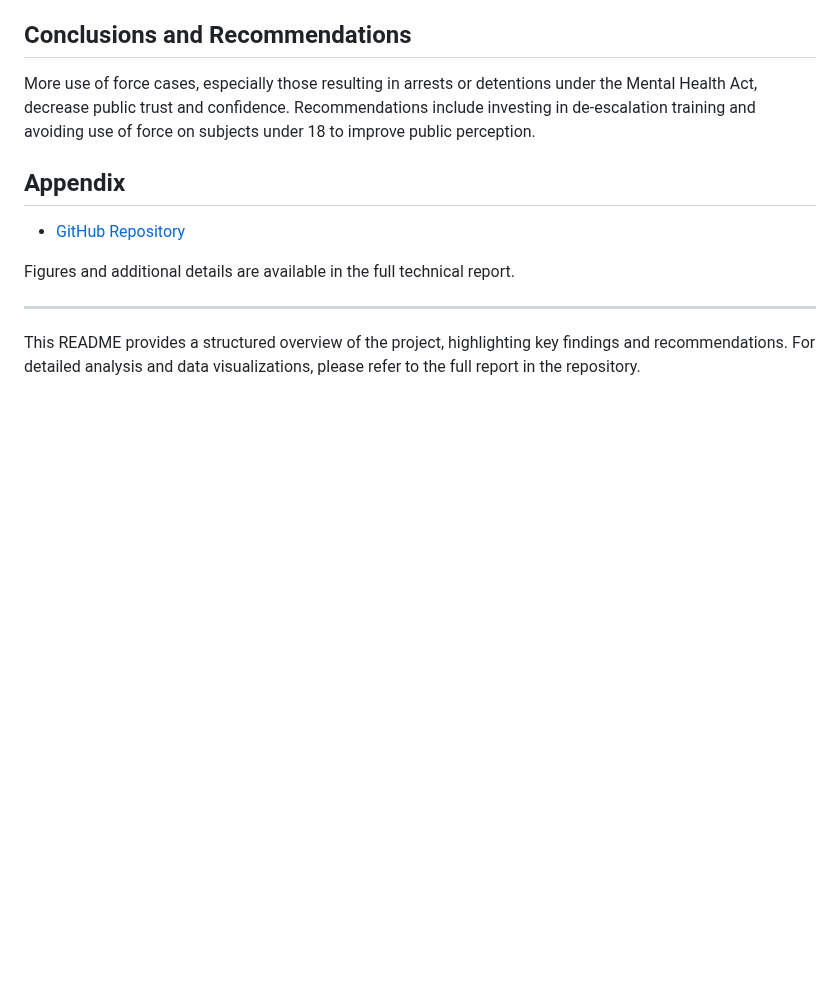
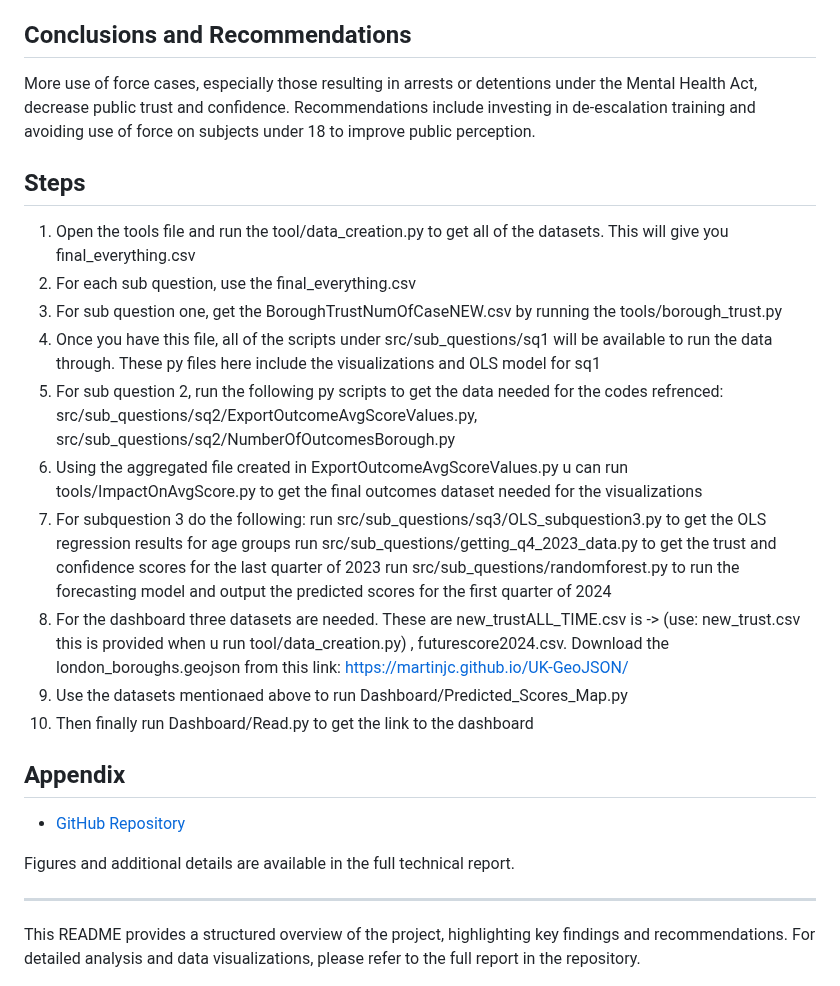
Before and after one commit to beraltan/DC2-GRP22, a Markdown page: README.md, the part around the change. GitHub-like rendering; blank space fills up the shorter version.

Commit message:
Update README.md (#13)

```diff
--- a/README.md
+++ b/README.md
@@ -98,6 +98,21 @@ Future work includes improving data recording practices, incorporating officer d
 
 More use of force cases, especially those resulting in arrests or detentions under the Mental Health Act, decrease public trust and confidence. Recommendations include investing in de-escalation training and avoiding use of force on subjects under 18 to improve public perception.
 
+## Steps
+1. Open the tools file and run the tool/data_creation.py to get all of the datasets. This will give you final_everything.csv
+2. For each sub question, use the final_everything.csv
+3. For sub question one, get the BoroughTrustNumOfCaseNEW.csv by running the tools/borough_trust.py
+4. Once you have this file, all of the scripts under src/sub_questions/sq1 will be available to run the data through. These py files here include the visualizations and OLS model for sq1
+5. For sub question 2, run the following py scripts to get the data needed for the codes refrenced: src/sub_questions/sq2/ExportOutcomeAvgScoreValues.py, src/sub_questions/sq2/NumberOfOutcomesBorough.py
+6. Using the aggregated file created in ExportOutcomeAvgScoreValues.py u can run tools/ImpactOnAvgScore.py to get the final outcomes dataset needed for the visualizations
+7. For subquestion 3 do the following: run src/sub_questions/sq3/OLS_subquestion3.py to get the OLS regression results for age groups
+run src/sub_questions/getting_q4_2023_data.py to get the trust and confidence scores for the last quarter of 2023
+run src/sub_questions/randomforest.py to run the forecasting model and output the predicted scores for the first quarter of 2024
+8. For the dashboard three datasets are needed. These are new_trustALL_TIME.csv is -> (use: new_trust.csv this is provided when u run tool/data_creation.py) , futurescore2024.csv. Download the london_boroughs.geojson from this link: https://martinjc.github.io/UK-GeoJSON/
+9. Use the datasets mentionaed above to run Dashboard/Predicted_Scores_Map.py
+10. Then finally run Dashboard/Read.py to get the link to the dashboard
+
+
 ## Appendix
 
 - [GitHub Repository](https://github.com/beraltan/DC2-GRP22)
```
